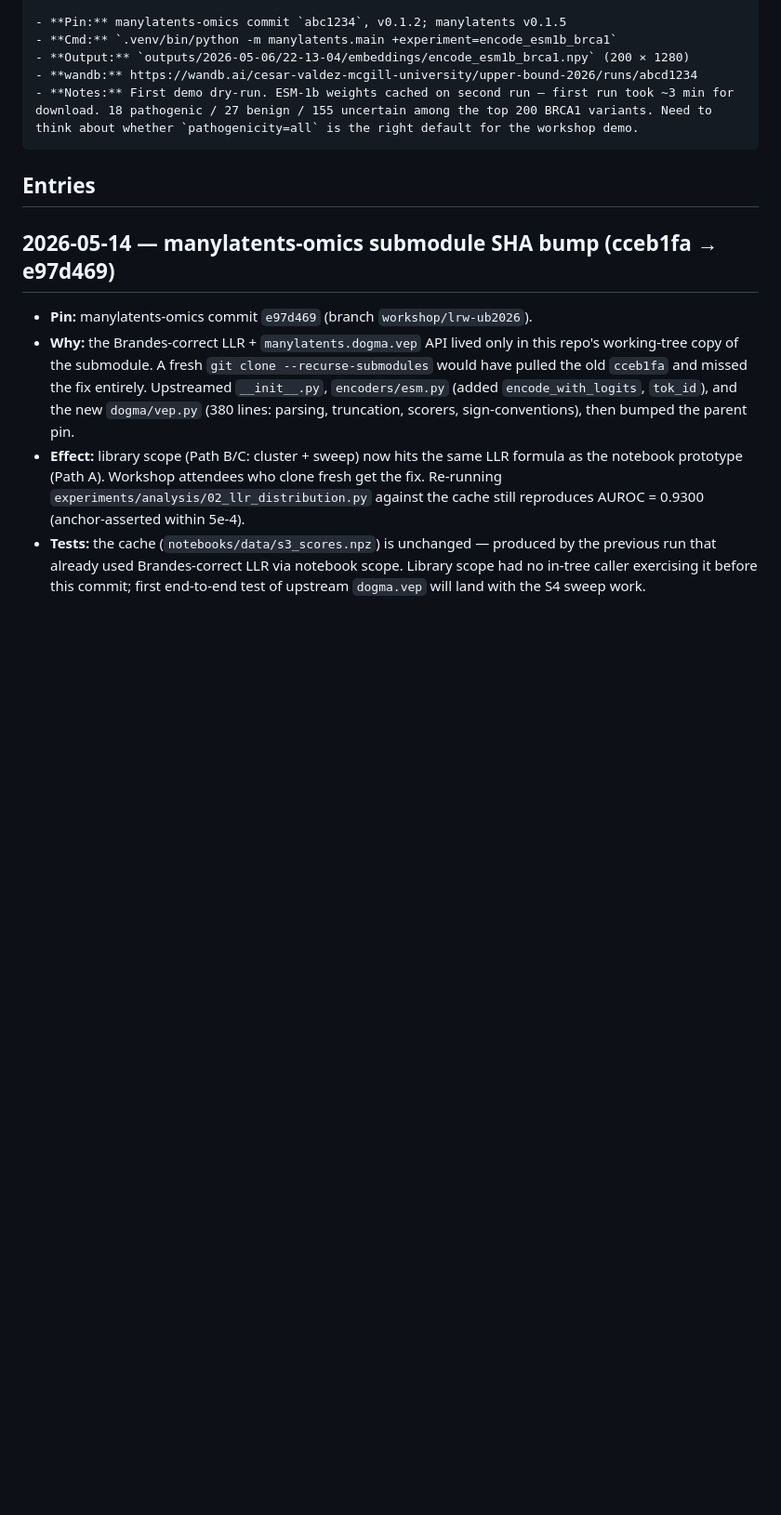
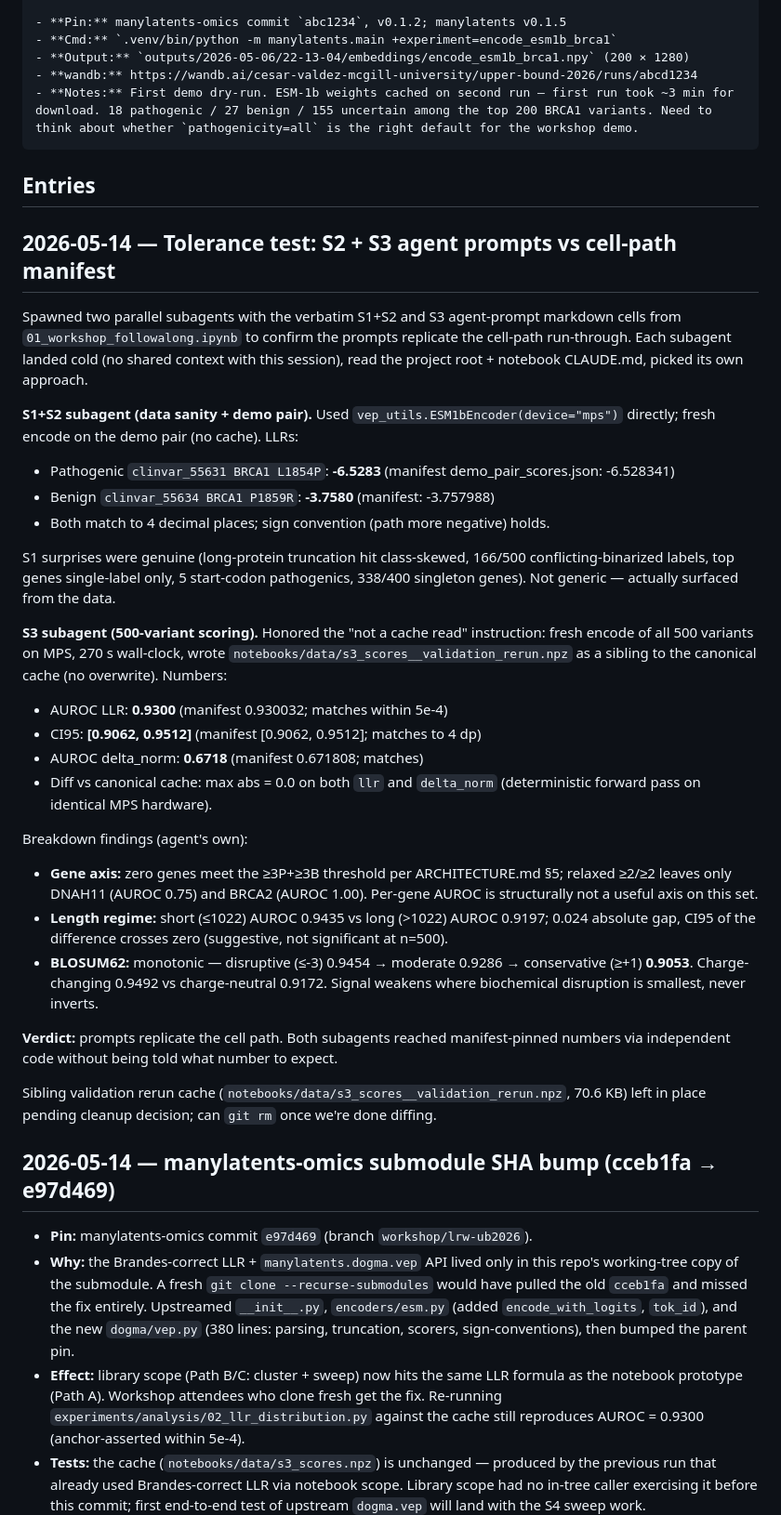
Before and after one commit to latent-reasoning-works/lrw-vep-ub2026, a Markdown page: experiments/EXPERIMENT_LOG.md, the part around the change. Shown at 93% size. Rendered like a GitHub page; blank space fills up the shorter version.

Commit message:
log: tolerance test — S2+S3 agent prompts replicate cell path
Spawned two parallel subagents with the verbatim S1+S2 and S3 agent
prompts from the workshop notebook to confirm the consequential
prompts reach the same headline numbers the cells produce.

S2 demo pair (BRCA1 L1854P / P1859R): subagent reached LLRs of
-6.5283 (path) / -3.7580 (ben), bit-identical to the manifest's
demo_pair_scores.json to 4 dp, on a fresh MPS encode.

S3 500-variant: subagent honored "not a cache read", ran a 270 s
fresh encode on MPS, wrote a sibling cache, and computed AUROC LLR
0.9300 (CI95 [0.9062, 0.9512]) — bit-identical to the canonical cache
(max abs diff = 0.0). Generalization breakdown (gene, length, BLOSUM)
was substantive, not boilerplate.

Verdict: prompts replicate the cell path. Both agents reached the
manifest values without being told what to expect.

Companion to the 2026-05-13 tolerance test, which validated s3 with
two subagents on the same prompt. This run extends it to s2 + adds
a fresh-encode sibling cache for diff.

```diff
--- a/experiments/EXPERIMENT_LOG.md
+++ b/experiments/EXPERIMENT_LOG.md
@@ -29,6 +29,32 @@ Append-only chronicle of non-trivial runs. One entry per run that produced shipp
 ## Entries
 
 <!-- New entries below this line, most recent first. -->
+
+## 2026-05-14 — Tolerance test: S2 + S3 agent prompts vs cell-path manifest
+
+Spawned two parallel subagents with the verbatim S1+S2 and S3 agent-prompt markdown cells from `01_workshop_followalong.ipynb` to confirm the prompts replicate the cell-path run-through. Each subagent landed cold (no shared context with this session), read the project root + notebook CLAUDE.md, picked its own approach.
+
+**S1+S2 subagent (data sanity + demo pair).** Used `vep_utils.ESM1bEncoder(device="mps")` directly; fresh encode on the demo pair (no cache). LLRs:
+- Pathogenic `clinvar_55631 BRCA1 L1854P`: **-6.5283** (manifest demo_pair_scores.json: -6.528341)
+- Benign `clinvar_55634 BRCA1 P1859R`: **-3.7580** (manifest: -3.757988)
+- Both match to 4 decimal places; sign convention (path more negative) holds.
+
+S1 surprises were genuine (long-protein truncation hit class-skewed, 166/500 conflicting-binarized labels, top genes single-label only, 5 start-codon pathogenics, 338/400 singleton genes). Not generic — actually surfaced from the data.
+
+**S3 subagent (500-variant scoring).** Honored the "not a cache read" instruction: fresh encode of all 500 variants on MPS, 270 s wall-clock, wrote `notebooks/data/s3_scores__validation_rerun.npz` as a sibling to the canonical cache (no overwrite). Numbers:
+- AUROC LLR: **0.9300** (manifest 0.930032; matches within 5e-4)
+- CI95: **[0.9062, 0.9512]** (manifest [0.9062, 0.9512]; matches to 4 dp)
+- AUROC delta_norm: **0.6718** (manifest 0.671808; matches)
+- Diff vs canonical cache: max abs = 0.0 on both `llr` and `delta_norm` (deterministic forward pass on identical MPS hardware).
+
+Breakdown findings (agent's own):
+- **Gene axis:** zero genes meet the ≥3P+≥3B threshold per ARCHITECTURE.md §5; relaxed ≥2/≥2 leaves only DNAH11 (AUROC 0.75) and BRCA2 (AUROC 1.00). Per-gene AUROC is structurally not a useful axis on this set.
+- **Length regime:** short (≤1022) AUROC 0.9435 vs long (>1022) AUROC 0.9197; 0.024 absolute gap, CI95 of the difference crosses zero (suggestive, not significant at n=500).
+- **BLOSUM62:** monotonic — disruptive (≤-3) 0.9454 → moderate 0.9286 → conservative (≥+1) **0.9053**. Charge-changing 0.9492 vs charge-neutral 0.9172. Signal weakens where biochemical disruption is smallest, never inverts.
+
+**Verdict:** prompts replicate the cell path. Both subagents reached manifest-pinned numbers via independent code without being told what number to expect.
+
+Sibling validation rerun cache (`notebooks/data/s3_scores__validation_rerun.npz`, 70.6 KB) left in place pending cleanup decision; can `git rm` once we're done diffing.
 
 ## 2026-05-14 — manylatents-omics submodule SHA bump (cceb1fa → e97d469)
 
```
